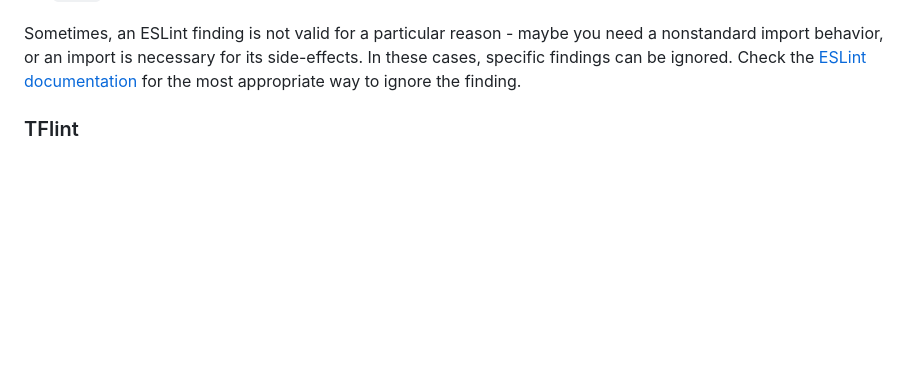
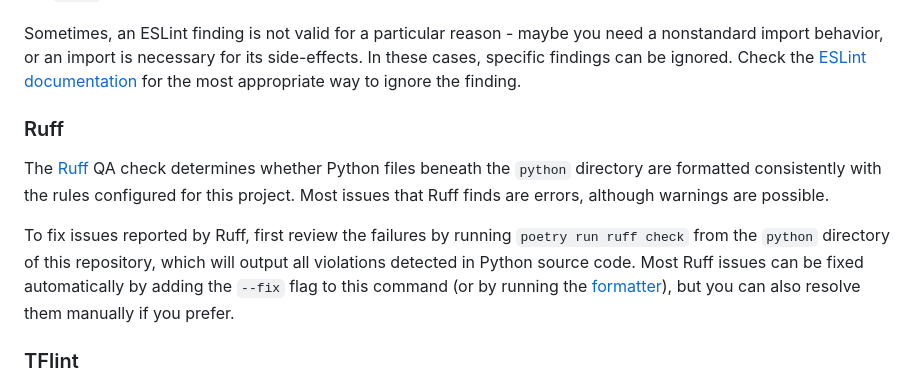
Before and after one commit to usdigitalresponse/cpf-reporter, a Markdown page: docs/resolving-qa-failures.md, the part around the change. Drawn GitHub-style; blank space fills up the shorter version.

Commit message:
Add docs for Ruff QA failures

```diff
--- a/docs/resolving-qa-failures.md
+++ b/docs/resolving-qa-failures.md
@@ -25,6 +25,17 @@ Sometimes, an ESLint finding is not valid for a particular reason -
 maybe you need a nonstandard import behavior, or an import is necessary for its side-effects.
 In these cases, specific findings can be ignored.
 Check the [ESLint documentation](https://eslint.org/docs/latest/use/configure/rules) for the most appropriate way to ignore the finding.
+
+### Ruff
+
+The [Ruff](https://docs.astral.sh/ruff/) QA check determines whether Python files beneath the `python` directory are formatted consistently with the rules configured for this project.
+Most issues that Ruff finds are errors, although warnings are possible.
+
+To fix issues reported by Ruff, first review the failures by running `poetry run ruff check` from the `python` directory of this repository, which will output all violations detected in Python source code.
+Most Ruff issues can be fixed automatically by adding the `--fix` flag to this command
+(or by running the [formatter](https://docs.astral.sh/ruff/formatter/)),
+but you can also resolve them manually if you prefer.
+
 
 ### TFlint
 
```
